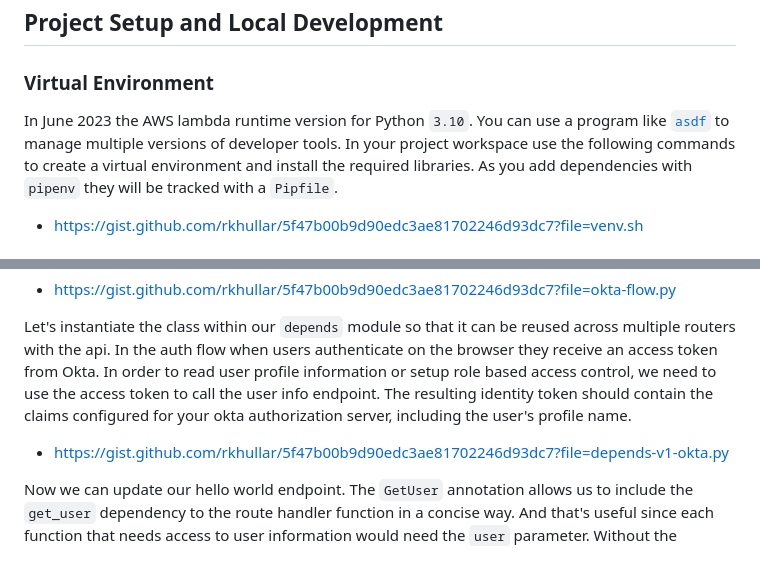
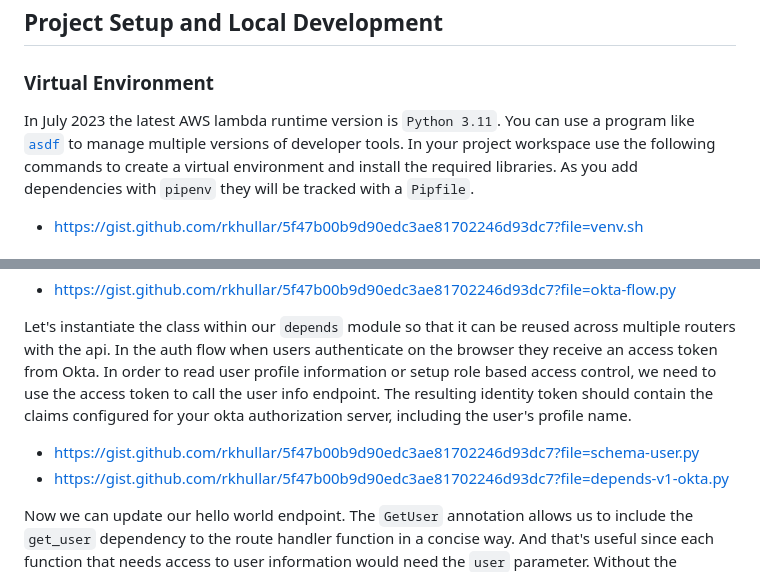
Before and after one commit to rkhullar/example-webapp, a Markdown page: docs/tutorial/part-2-project-setup-and-local-development.md, 2 parts joined by grey strips. Drawn GitHub-style.

Commit message:
update part 2

```diff
--- a/docs/tutorial/part-2-project-setup-and-local-development.md
+++ b/docs/tutorial/part-2-project-setup-and-local-development.md
@@ -2,7 +2,7 @@
 ## Project Setup and Local Development
 
 ### Virtual Environment
-In June 2023 the AWS lambda runtime version for Python `3.10`. You can use a program like [`asdf`][asdf] to manage multiple
+In July 2023 the latest AWS lambda runtime version is `Python 3.11`. You can use a program like [`asdf`][asdf] to manage multiple
 versions of developer tools. In your project workspace use the following commands to create a virtual environment and install
 the required libraries. As you add dependencies with `pipenv` they will be tracked with a `Pipfile`.
 
@@ -85,6 +85,7 @@ profile information or setup role based access control, we need to use the acces
 The resulting identity token should contain the claims configured for your okta authorization server, including the user's
 profile name.
 
+- https://gist.github.com/rkhullar/5f47b00b9d90edc3ae81702246d93dc7?file=schema-user.py
 - https://gist.github.com/rkhullar/5f47b00b9d90edc3ae81702246d93dc7?file=depends-v1-okta.py
 
 Now we can update our hello world endpoint. The `GetUser` annotation allows us to include the `get_user` dependency to the
```
